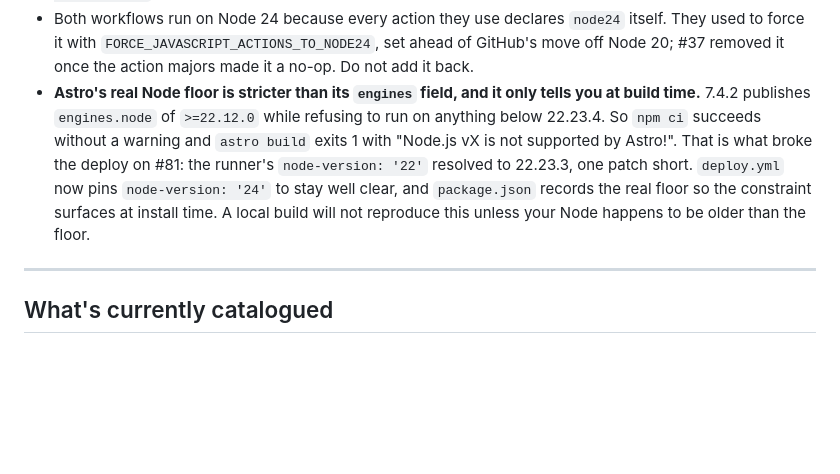
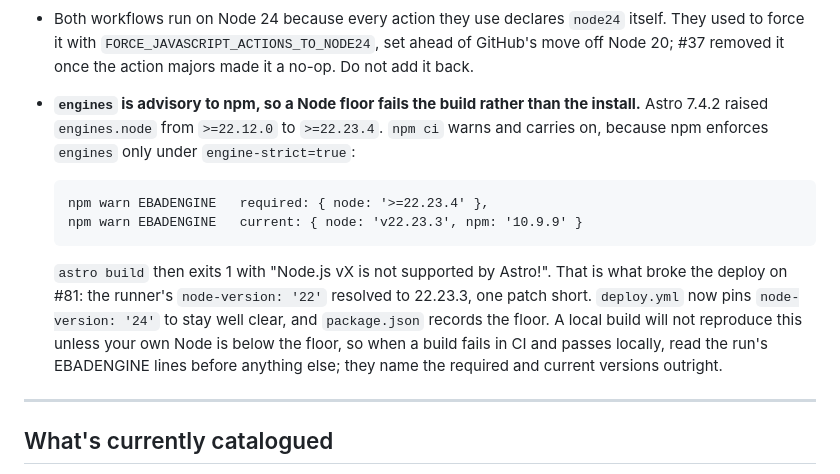
Before and after one commit to aallan/agentlanguages, a Markdown page: CLAUDE.md, the part around the change. Rendered like a GitHub page; blank space fills up the shorter version.

Commit message:
docs: correct the Node-floor gotcha
The note added in #82 states the mechanism wrongly. It says Astro 7.4.2
published `engines.node` of `>=22.12.0` while enforcing `>=22.23.4`, and
that `npm ci` succeeded without a warning. Both halves are wrong.

The registry shows 7.4.2 declaring `>=22.23.4`, matching its runtime
check; `>=22.12.0` was 7.3.8. I read the engines field off a stale
`node_modules/astro` that still held 7.3.8, having not reinstalled in the
main checkout after merging #81.

The #81 run did warn, clearly, naming both versions:

    npm warn EBADENGINE   required: { node: '>=22.23.4' },
    npm warn EBADENGINE   current: { node: 'v22.23.3', npm: '10.9.9' }

So the real mechanism is that npm treats `engines` as advisory unless
`engine-strict=true`, which is a more useful thing for the next person to
know than a packaging discrepancy that never existed. The fixes in #82
stand; only the explanation was wrong.

Co-Authored-By: Claude <noreply@anthropic.invalid>

````diff
--- a/CLAUDE.md
+++ b/CLAUDE.md
@@ -364,16 +364,24 @@ npm run preview  # serves the built site
   `FORCE_JAVASCRIPT_ACTIONS_TO_NODE24`, set ahead of GitHub's move off
   Node 20; #37 removed it once the action majors made it a no-op. Do not
   add it back.
-- **Astro's real Node floor is stricter than its `engines` field, and it
-  only tells you at build time.** 7.4.2 publishes `engines.node` of
-  `>=22.12.0` while refusing to run on anything below 22.23.4. So `npm ci`
-  succeeds without a warning and `astro build` exits 1 with "Node.js vX is
-  not supported by Astro!". That is what broke the deploy on #81: the
-  runner's `node-version: '22'` resolved to 22.23.3, one patch short.
-  `deploy.yml` now pins `node-version: '24'` to stay well clear, and
-  `package.json` records the real floor so the constraint surfaces at
-  install time. A local build will not reproduce this unless your Node
-  happens to be older than the floor.
+- **`engines` is advisory to npm, so a Node floor fails the build rather
+  than the install.** Astro 7.4.2 raised `engines.node` from `>=22.12.0` to
+  `>=22.23.4`. `npm ci` warns and carries on, because npm enforces `engines`
+  only under `engine-strict=true`:
+
+  ```
+  npm warn EBADENGINE   required: { node: '>=22.23.4' },
+  npm warn EBADENGINE   current: { node: 'v22.23.3', npm: '10.9.9' }
+  ```
+
+  `astro build` then exits 1 with "Node.js vX is not supported by Astro!".
+  That is what broke the deploy on #81: the runner's `node-version: '22'`
+  resolved to 22.23.3, one patch short. `deploy.yml` now pins
+  `node-version: '24'` to stay well clear, and `package.json` records the
+  floor. A local build will not reproduce this unless your own Node is
+  below the floor, so when a build fails in CI and passes locally, read the
+  run's EBADENGINE lines before anything else; they name the required and
+  current versions outright.
 
 ---
 
````
